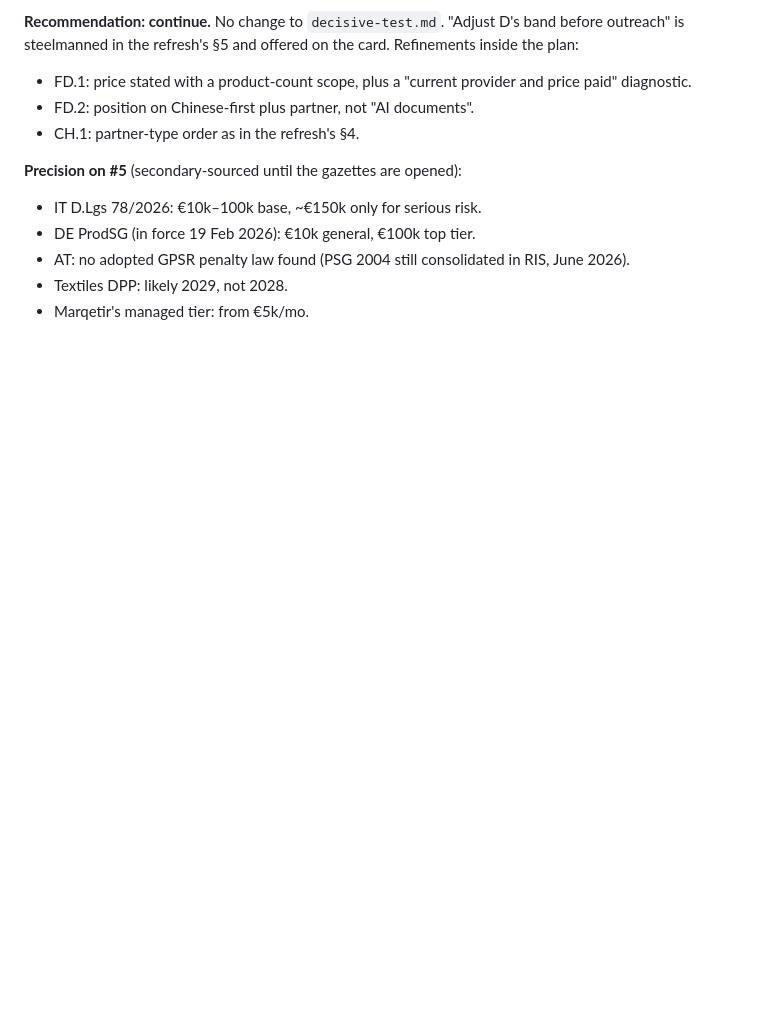
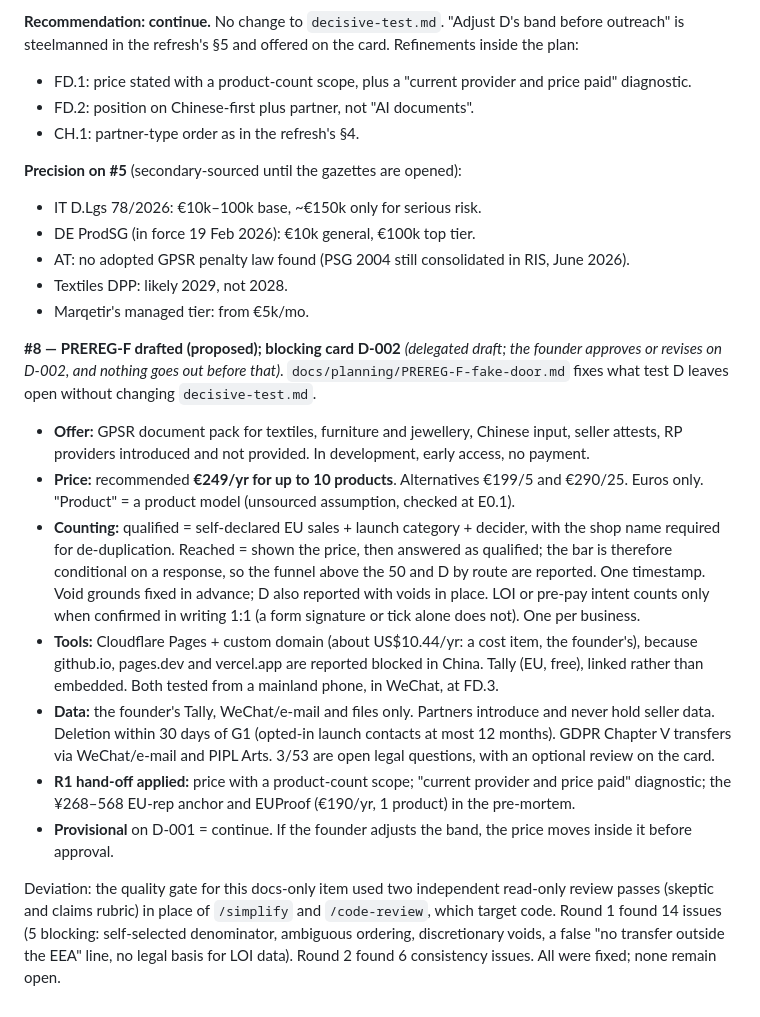
Before and after one commit to igridchyn/vf-passport-pilot, a Markdown page: docs/planning/decision-log.md, the part around the change. GitHub-like rendering; blank space fills up the shorter version.

```diff
--- a/docs/planning/decision-log.md
+++ b/docs/planning/decision-log.md
@@ -80,3 +80,36 @@ plan:
 - AT: no adopted GPSR penalty law found (PSG 2004 still consolidated in RIS, June 2026).
 - Textiles DPP: likely 2029, not 2028.
 - Marqetir's managed tier: from €5k/mo.
+
+**#8 — PREREG-F drafted (proposed); blocking card D-002** *(delegated draft; the founder
+approves or revises on D-002, and nothing goes out before that)*.
+`docs/planning/PREREG-F-fake-door.md` fixes what test D leaves open without changing
+`decisive-test.md`.
+- **Offer:** GPSR document pack for textiles, furniture and jewellery, Chinese input, seller
+  attests, RP providers introduced and not provided. In development, early access, no payment.
+- **Price:** recommended **€249/yr for up to 10 products**. Alternatives €199/5 and €290/25.
+  Euros only. "Product" = a product model (unsourced assumption, checked at E0.1).
+- **Counting:** qualified = self-declared EU sales + launch category + decider, with the shop
+  name required for de-duplication. Reached = shown the price, then answered as qualified;
+  the bar is therefore conditional on a response, so the funnel above the 50 and D by route
+  are reported. One timestamp. Void grounds fixed in advance; D also reported with voids in
+  place. LOI or pre-pay intent counts only when confirmed in writing 1:1 (a form signature or
+  tick alone does not). One per business.
+- **Tools:** Cloudflare Pages + custom domain (about US$10.44/yr: a cost item, the founder's),
+  because github.io, pages.dev and vercel.app are reported blocked in China. Tally (EU, free),
+  linked rather than embedded. Both tested from a mainland phone, in WeChat, at FD.3.
+- **Data:** the founder's Tally, WeChat/e-mail and files only. Partners introduce and never
+  hold seller data. Deletion within 30 days of G1 (opted-in launch contacts at most 12
+  months). GDPR Chapter V transfers via WeChat/e-mail and PIPL Arts. 3/53 are open legal
+  questions, with an optional review on the card.
+- **R1 hand-off applied:** price with a product-count scope; "current provider and price
+  paid" diagnostic; the ¥268–568 EU-rep anchor and EUProof (€190/yr, 1 product) in the
+  pre-mortem.
+- **Provisional** on D-001 = continue. If the founder adjusts the band, the price moves
+  inside it before approval.
+
+Deviation: the quality gate for this docs-only item used two independent read-only review
+passes (skeptic and claims rubric) in place of `/simplify` and `/code-review`, which target
+code. Round 1 found 14 issues (5 blocking: self-selected denominator, ambiguous ordering,
+discretionary voids, a false "no transfer outside the EEA" line, no legal basis for LOI
+data). Round 2 found 6 consistency issues. All were fixed; none remain open.
```
Also changed, not shown: docs/planning/PREREG-F-fake-door.md (added, +477 -0 lines).
